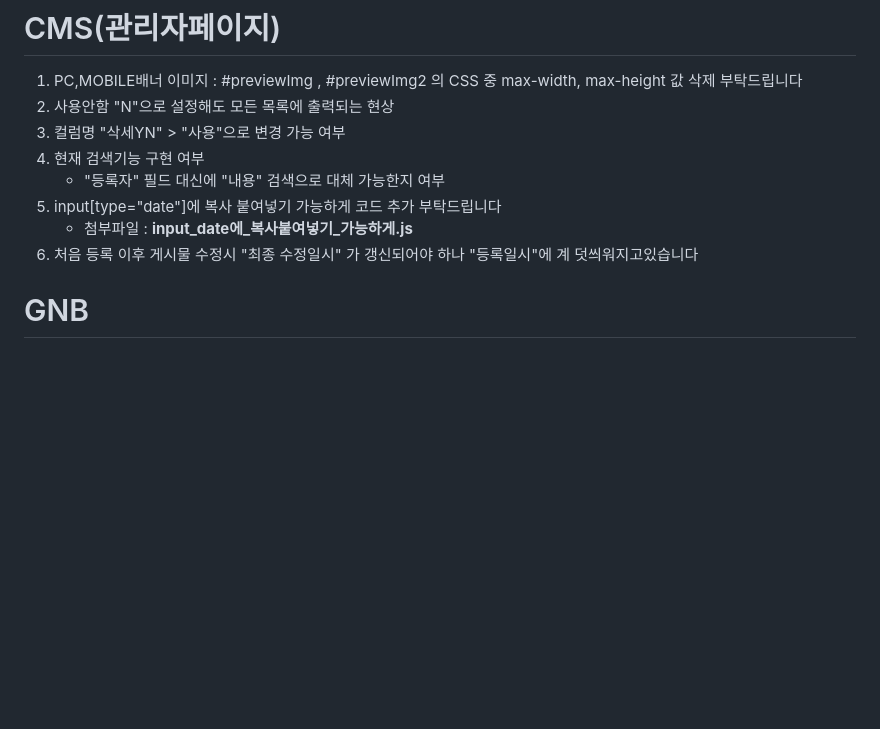
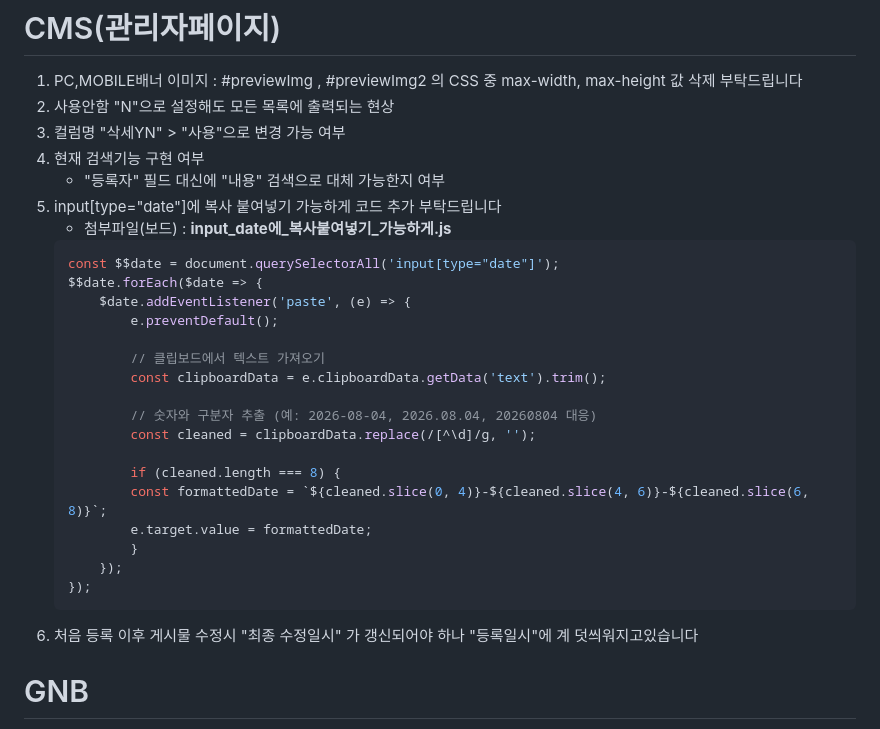
Before and after one commit to OhIkmyeong/tempreadme, a Markdown page: myggdhot/20260804.md, the part around the change. Rendered like a GitHub page; blank space fills up the shorter version.

Commit message:
2026-08-04

````diff
--- a/myggdhot/20260804.md
+++ b/myggdhot/20260804.md
@@ -10,7 +10,26 @@
 1. 현재 검색기능 구현 여부
     - "등록자" 필드 대신에 "내용" 검색으로 대체 가능한지 여부
 1. input[type="date"]에 복사 붙여넣기 가능하게 코드 추가 부탁드립니다
-    - 첨부파일 : **input_date에_복사붙여넣기_가능하게.js**
+    - 첨부파일(보드) : **input_date에_복사붙여넣기_가능하게.js**
+    ``` js
+    const $$date = document.querySelectorAll('input[type="date"]');
+    $$date.forEach($date => {
+        $date.addEventListener('paste', (e) => {
+            e.preventDefault();
+
+            // 클립보드에서 텍스트 가져오기
+            const clipboardData = e.clipboardData.getData('text').trim();
+
+            // 숫자와 구분자 추출 (예: 2026-08-04, 2026.08.04, 20260804 대응)
+            const cleaned = clipboardData.replace(/[^\d]/g, '');
+
+            if (cleaned.length === 8) {
+            const formattedDate = `${cleaned.slice(0, 4)}-${cleaned.slice(4, 6)}-${cleaned.slice(6, 8)}`;
+            e.target.value = formattedDate;
+            }
+        });
+    });
+    ```
 1. 처음 등록 이후 게시물 수정시 "최종 수정일시" 가 갱신되어야 하나 "등록일시"에 계 덧씌워지고있습니다
 
 # GNB
````
